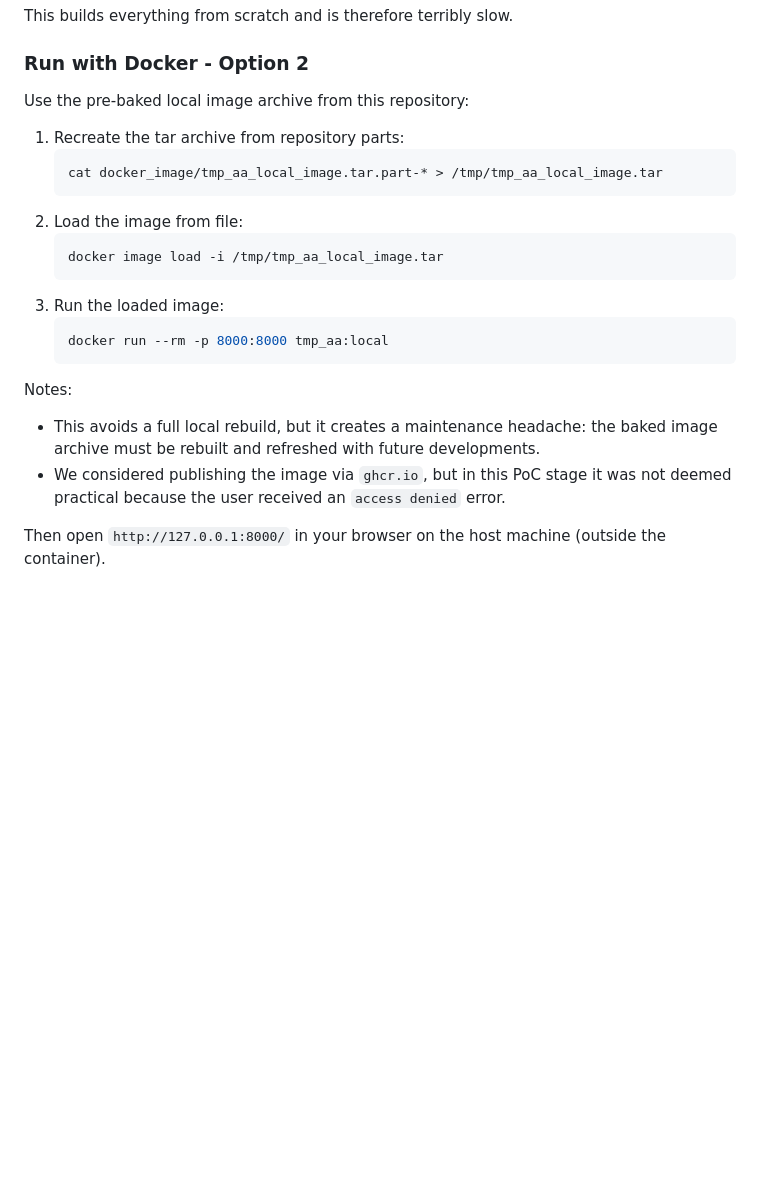
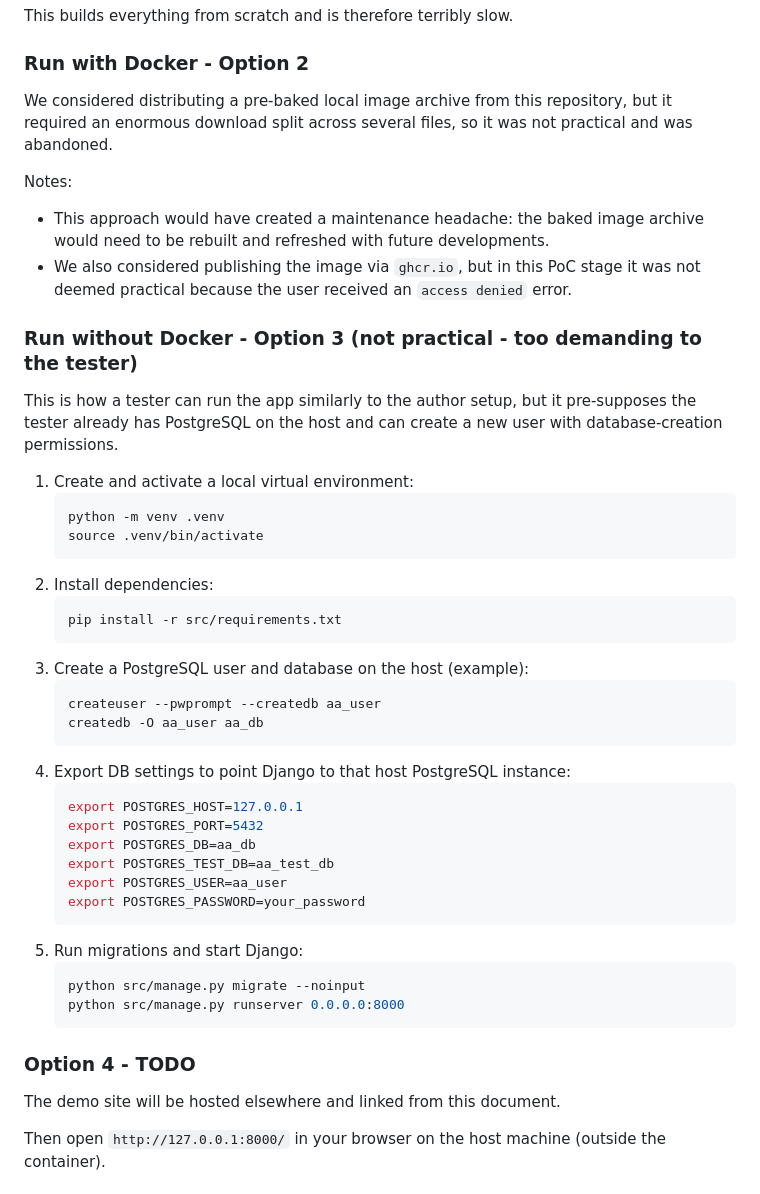
Before and after one commit to pavka14/tmp_aa, a Markdown page: README.md, the part around the change. Rendered like a GitHub page; blank space fills up the shorter version.

Commit message:
docs: drop baked archive files and reframe Docker options

````diff
--- a/README.md
+++ b/README.md
@@ -57,23 +57,46 @@ TODO: document assumptions and known limits.
 This builds everything from scratch and is therefore terribly slow.
 
 ### Run with Docker - Option 2
-Use the pre-baked local image archive from this repository:
-1. Recreate the tar archive from repository parts:
+We considered distributing a pre-baked local image archive from this repository, but it required an enormous download split across several files, so it was not practical and was abandoned.
+
+Notes:
+- This approach would have created a maintenance headache: the baked image archive would need to be rebuilt and refreshed with future developments.
+- We also considered publishing the image via `ghcr.io`, but in this PoC stage it was not deemed practical because the user received an `access denied` error.
+
+### Run without Docker - Option 3 (not practical - too demanding to the tester)
+This is how a tester can run the app similarly to the author setup, but it pre-supposes the tester already has PostgreSQL on the host and can create a new user with database-creation permissions.
+
+1. Create and activate a local virtual environment:
    ```bash
-   cat docker_image/tmp_aa_local_image.tar.part-* > /tmp/tmp_aa_local_image.tar
+   python -m venv .venv
+   source .venv/bin/activate
    ```
-2. Load the image from file:
+2. Install dependencies:
    ```bash
-   docker image load -i /tmp/tmp_aa_local_image.tar
+   pip install -r src/requirements.txt
    ```
-3. Run the loaded image:
+3. Create a PostgreSQL user and database on the host (example):
    ```bash
-   docker run --rm -p 8000:8000 tmp_aa:local
+   createuser --pwprompt --createdb aa_user
+   createdb -O aa_user aa_db
+   ```
+4. Export DB settings to point Django to that host PostgreSQL instance:
+   ```bash
+   export POSTGRES_HOST=127.0.0.1
+   export POSTGRES_PORT=5432
+   export POSTGRES_DB=aa_db
+   export POSTGRES_TEST_DB=aa_test_db
+   export POSTGRES_USER=aa_user
+   export POSTGRES_PASSWORD=your_password
+   ```
+5. Run migrations and start Django:
+   ```bash
+   python src/manage.py migrate --noinput
+   python src/manage.py runserver 0.0.0.0:8000
    ```
 
-Notes:
-- This avoids a full local rebuild, but it creates a maintenance headache: the baked image archive must be rebuilt and refreshed with future developments.
-- We considered publishing the image via `ghcr.io`, but in this PoC stage it was not deemed practical because the user received an `access denied` error.
+### Option 4 - TODO
+The demo site will be hosted elsewhere and linked from this document.
 
 Then open `http://127.0.0.1:8000/` in your browser on the host machine (outside the container).
 
````
Also changed, not shown: docker_image/README.md (deleted, +0 -15 lines).
